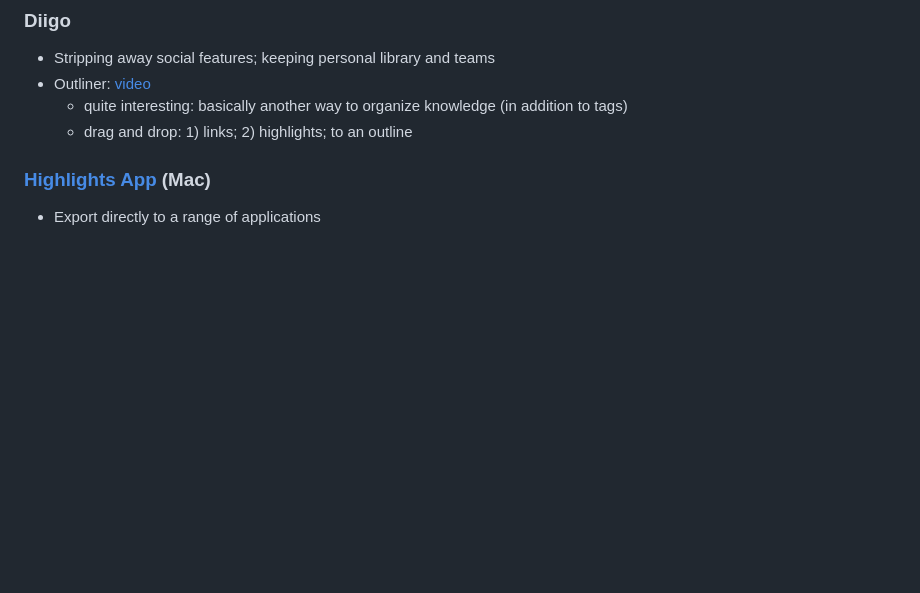
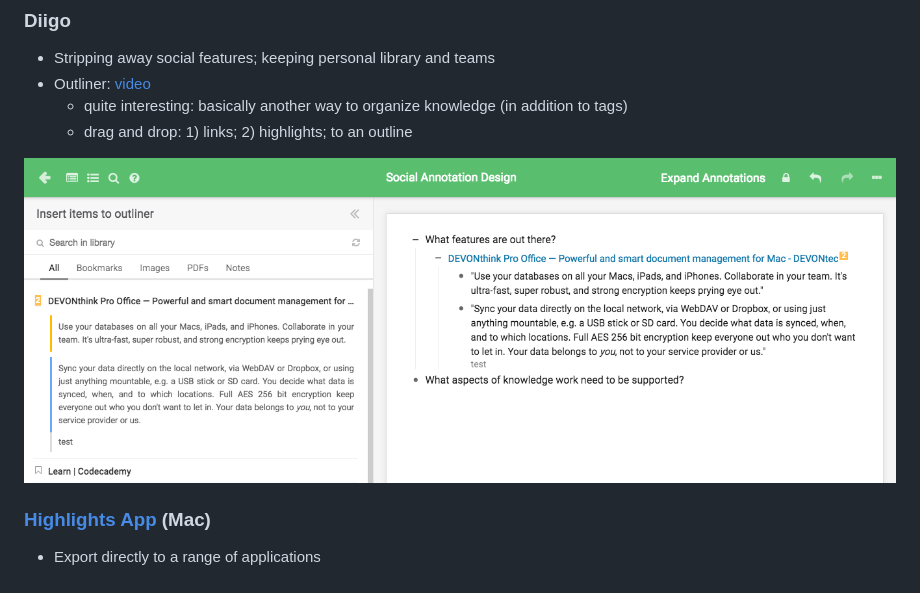
Before and after one commit to penn-wonderlab/discow-docs, a Markdown page: h/design_v1.md, the part around the change. Drawn GitHub-style; pictures changed too: h/fig/diigo-outliner.png (added); blank space fills up the shorter version.

Commit message:
add screenshot diigo outliner

```diff
--- a/h/design_v1.md
+++ b/h/design_v1.md
@@ -50,6 +50,7 @@ Bodong programmed the tool in Knowledge Forum 4 and it's now implemented in KF6
   - quite interesting: basically another way to organize knowledge (in addition to tags)
   - drag and drop: 1) links; 2) highlights; to an outline
 
+![](fig/diigo-outliner.png)
 
 ### [Highlights App](http://highlightsapp.net/) (Mac)
 
```
